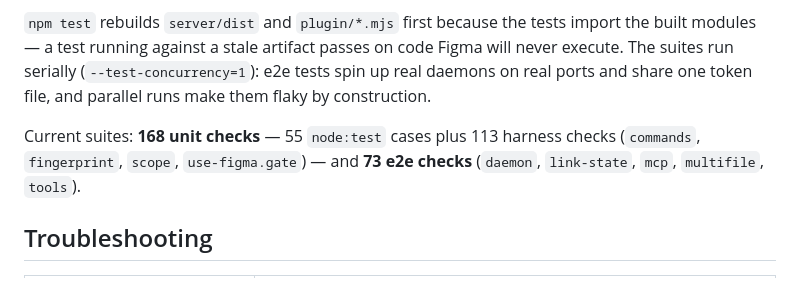
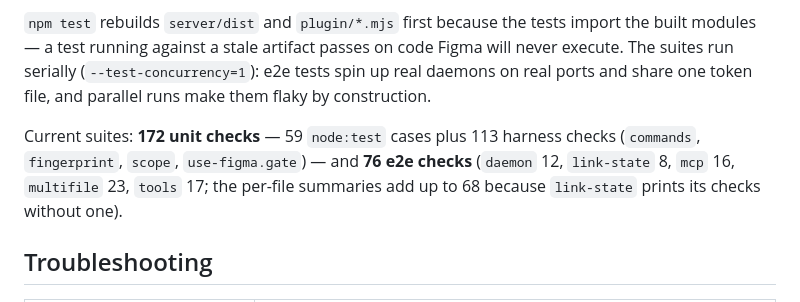
Before and after one commit to Miart/figma-local-bridge, a Markdown page: README.md, the part around the change. Rendered like a GitHub page.

Commit message:
Correct the test counts the README quotes
The e2e figure was three short — the suites print 76 PASS checks, not 73 —
and the unit figure missed the four cases that came with the new mascot art.
The count now names the per-file split, because the summaries alone add up to
68: link-state prints its eight checks without a summary line.

```diff
--- a/README.md
+++ b/README.md
@@ -175,7 +175,7 @@ npm test           # rebuilds artifacts, then unit + e2e with --test-concurrency
 
 `npm test` rebuilds `server/dist` and `plugin/*.mjs` first because the tests import the built modules — a test running against a stale artifact passes on code Figma will never execute. The suites run serially (`--test-concurrency=1`): e2e tests spin up real daemons on real ports and share one token file, and parallel runs make them flaky by construction.
 
-Current suites: **168 unit checks** — 55 `node:test` cases plus 113 harness checks (`commands`, `fingerprint`, `scope`, `use-figma.gate`) — and **73 e2e checks** (`daemon`, `link-state`, `mcp`, `multifile`, `tools`).
+Current suites: **172 unit checks** — 59 `node:test` cases plus 113 harness checks (`commands`, `fingerprint`, `scope`, `use-figma.gate`) — and **76 e2e checks** (`daemon` 12, `link-state` 8, `mcp` 16, `multifile` 23, `tools` 17; the per-file summaries add up to 68 because `link-state` prints its checks without one).
 
 ## Troubleshooting
 
```
